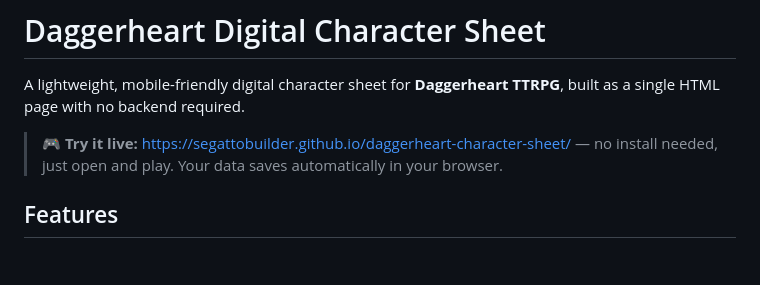
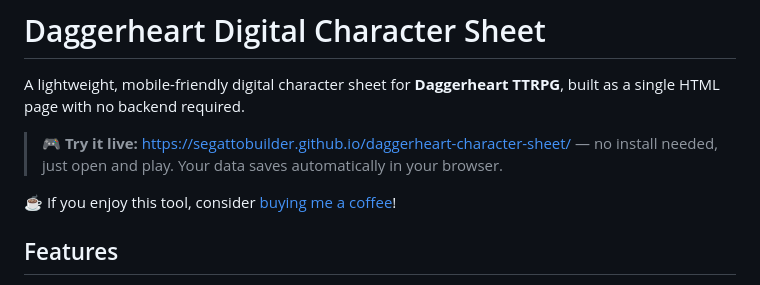
Before and after one commit to DouglasVSegatto/daggerheart-character-sheet, a Markdown page: README.md, the part around the change. Drawn GitHub-style; blank space fills up the shorter version.

Commit message:
Fix: Doation option added to readme

```diff
--- a/README.md
+++ b/README.md
@@ -3,6 +3,8 @@
 A lightweight, mobile-friendly digital character sheet for **Daggerheart TTRPG**, built as a single HTML page with no backend required.
 
 > 🎮 **Try it live:** [https://segattobuilder.github.io/daggerheart-character-sheet/](https://segattobuilder.github.io/daggerheart-character-sheet/) — no install needed, just open and play. Your data saves automatically in your browser.
+
+☕ If you enjoy this tool, consider [buying me a coffee](https://buymeacoffee.com/segatto)!
 
 ## Features
 
```
